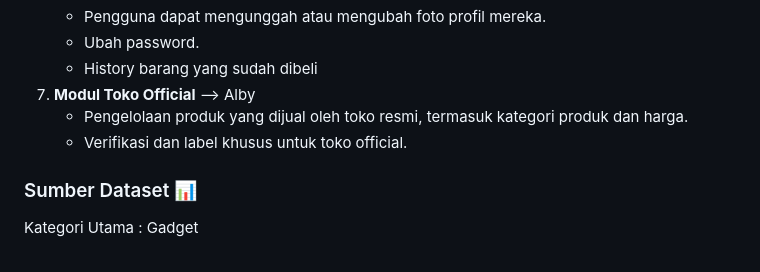
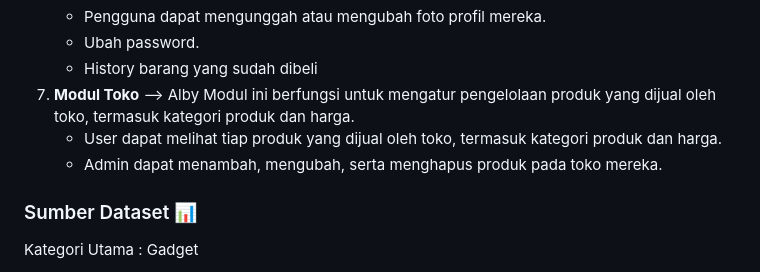
Before and after one commit to PBP-D08/gadget-port, a Markdown page: README.md, the part around the change. Rendered like a GitHub page.

```diff
--- a/README.md
+++ b/README.md
@@ -51,9 +51,10 @@ Berikut adalah daftar modul yang diimplementasikan:
     - Pengguna dapat mengunggah atau mengubah foto profil mereka.
     - Ubah password.
     - History barang yang sudah dibeli
-7. **Modul Toko Official** --> Alby
-    - Pengelolaan produk yang dijual oleh toko resmi, termasuk kategori produk dan harga.
-    - Verifikasi dan label khusus untuk toko official.
+7. **Modul Toko** --> Alby
+   Modul ini berfungsi untuk mengatur pengelolaan produk yang dijual oleh toko, termasuk kategori produk dan harga.
+   - User dapat melihat tiap produk yang dijual oleh toko, termasuk kategori produk dan harga.
+   - Admin dapat menambah, mengubah, serta menghapus produk pada toko mereka.
 
 ### Sumber Dataset 📊
 Kategori Utama : Gadget
```
